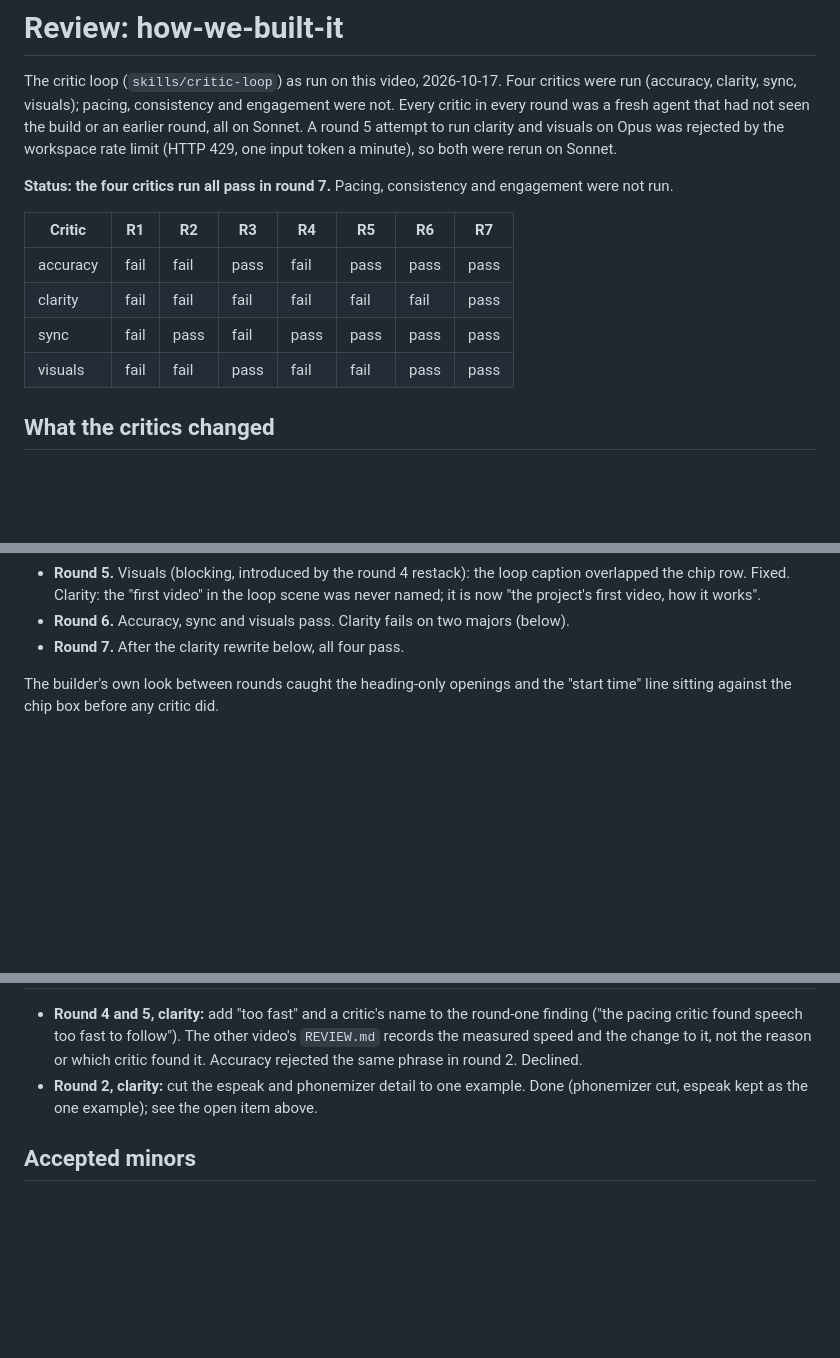
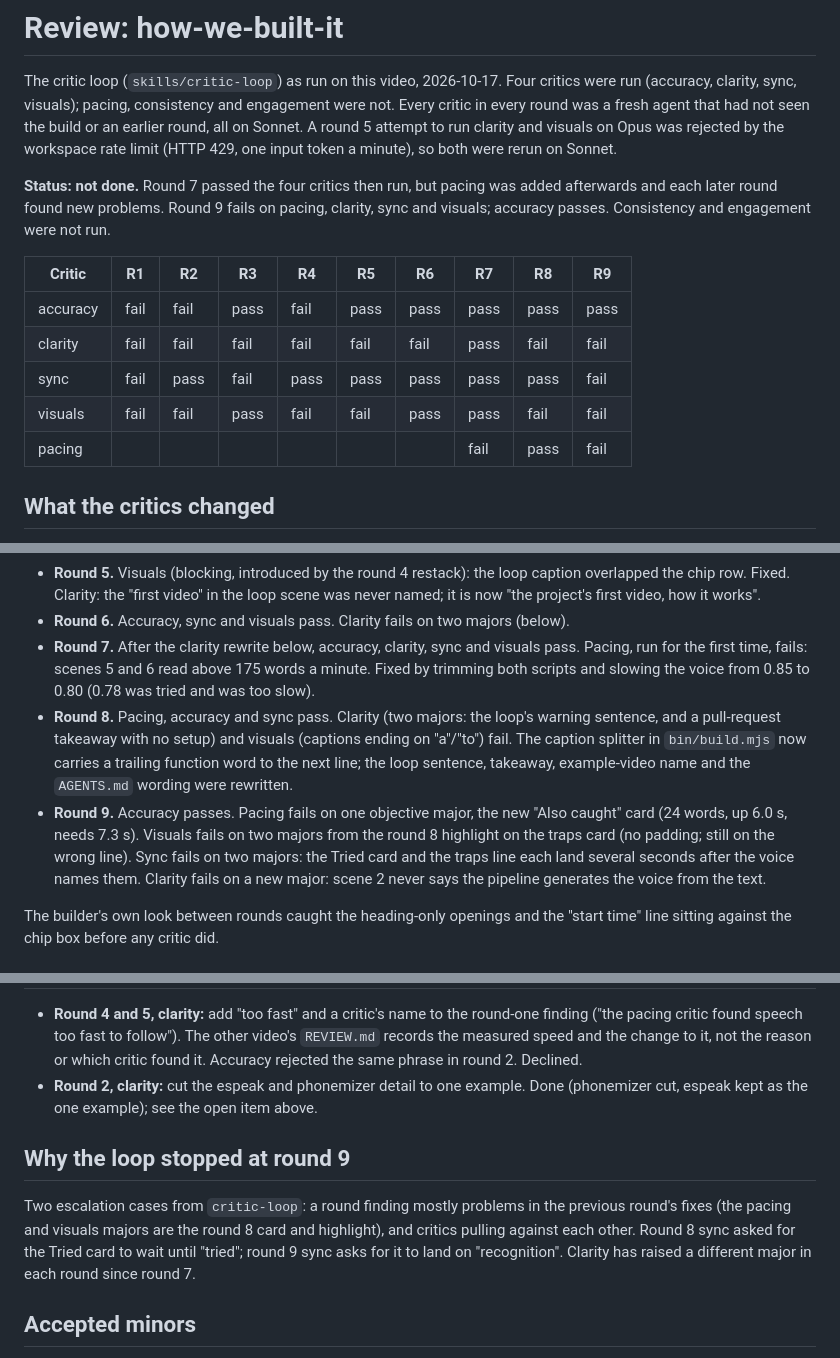
Before and after one commit to latent-variable/kokoro-explainers, a Markdown page: videos/how-we-built-it/REVIEW.md, 3 parts joined by grey strips. Drawn GitHub-style; blank space fills up the shorter version.

Commit message:
docs: how-we-built-it review record through round 9
Pacing added; rounds 7 to 9 recorded. The video does not yet clear its
critics and the loop is stopped for a human decision.

Assisted-by: Claude claude-sonnet-5-5
Co-Authored-By: Claude Sonnet 5.5 <noreply@anthropic.com>

```diff
--- a/videos/how-we-built-it/REVIEW.md
+++ b/videos/how-we-built-it/REVIEW.md
@@ -6,14 +6,15 @@ every round was a fresh agent that had not seen the build or an earlier round, a
 round 5 attempt to run clarity and visuals on Opus was rejected by the workspace rate limit
 (HTTP 429, one input token a minute), so both were rerun on Sonnet.
 
-**Status: the four critics run all pass in round 7.** Pacing, consistency and engagement were not run.
+**Status: not done.** Round 7 passed the four critics then run, but pacing was added afterwards and each later round found new problems. Round 9 fails on pacing, clarity, sync and visuals; accuracy passes. Consistency and engagement were not run.
 
-| Critic | R1 | R2 | R3 | R4 | R5 | R6 | R7 |
-|---|---|---|---|---|---|---|---|
-| accuracy | fail | fail | pass | fail | pass | pass | pass |
-| clarity | fail | fail | fail | fail | fail | fail | pass |
-| sync | fail | pass | fail | pass | pass | pass | pass |
-| visuals | fail | fail | pass | fail | fail | pass | pass |
+| Critic | R1 | R2 | R3 | R4 | R5 | R6 | R7 | R8 | R9 |
+|---|---|---|---|---|---|---|---|---|---|
+| accuracy | fail | fail | pass | fail | pass | pass | pass | pass | pass |
+| clarity | fail | fail | fail | fail | fail | fail | pass | fail | fail |
+| sync | fail | pass | fail | pass | pass | pass | pass | pass | fail |
+| visuals | fail | fail | pass | fail | fail | pass | pass | fail | fail |
+| pacing | | | | | | | fail | pass | fail |
 
 ## What the critics changed
 
@@ -38,7 +39,9 @@ round 5 attempt to run clarity and visuals on Opus was rejected by the workspace
   chip row. Fixed. Clarity: the "first video" in the loop scene was never named; it is now "the
   project's first video, how it works".
 - **Round 6.** Accuracy, sync and visuals pass. Clarity fails on two majors (below).
-- **Round 7.** After the clarity rewrite below, all four pass.
+- **Round 7.** After the clarity rewrite below, accuracy, clarity, sync and visuals pass. Pacing, run for the first time, fails: scenes 5 and 6 read above 175 words a minute. Fixed by trimming both scripts and slowing the voice from 0.85 to 0.80 (0.78 was tried and was too slow).
+- **Round 8.** Pacing, accuracy and sync pass. Clarity (two majors: the loop's warning sentence, and a pull-request takeaway with no setup) and visuals (captions ending on "a"/"to") fail. The caption splitter in `bin/build.mjs` now carries a trailing function word to the next line; the loop sentence, takeaway, example-video name and the `AGENTS.md` wording were rewritten.
+- **Round 9.** Accuracy passes. Pacing fails on one objective major, the new "Also caught" card (24 words, up 6.0 s, needs 7.3 s). Visuals fails on two majors from the round 8 highlight on the traps card (no padding; still on the wrong line). Sync fails on two majors: the Tried card and the traps line each land several seconds after the voice names them. Clarity fails on a new major: scene 2 never says the pipeline generates the voice from the text.
 
 The builder's own look between rounds caught the heading-only openings and the "start time" line
 sitting against the chip box before any critic did.
@@ -63,6 +66,13 @@ video, called how it works" and states what the warning is for. Round 7 passes.
 - **Round 2, clarity:** cut the espeak and phonemizer detail to one example. Done (phonemizer cut,
   espeak kept as the one example); see the open item above.
 
+## Why the loop stopped at round 9
+
+Two escalation cases from `critic-loop`: a round finding mostly problems in the previous round's
+fixes (the pacing and visuals majors are the round 8 card and highlight), and critics pulling
+against each other. Round 8 sync asked for the Tried card to wait until "tried"; round 9 sync asks
+for it to land on "recognition". Clarity has raised a different major in each round since round 7.
+
 ## Accepted minors
 
 Left after round 7, not re-run. Clarity: the loop's last sentence puts its point at the end; scene 2
```
